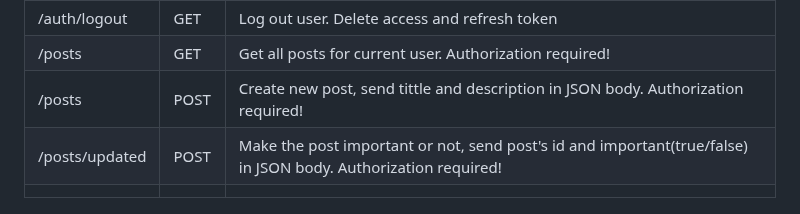
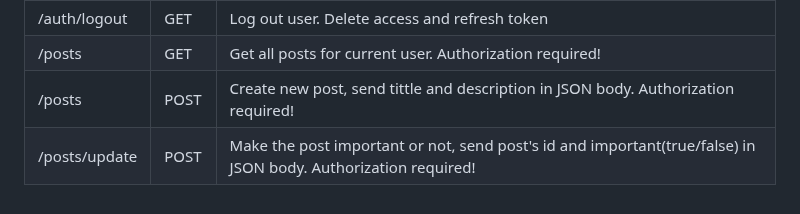
Before and after one commit to NazarZnet/NotesPortal, a Markdown page: README.md, the part around the change. Rendered like a GitHub page.

Commit message:
Project description

```diff
--- a/README.md
+++ b/README.md
@@ -70,5 +70,4 @@ Congratulation! You run the app! Go to *http://127.0.0.1:8080/* and see the app!
 | /auth/logout   	| GET  	| Log out user. Delete access and refresh token                                                                  	|
 | /posts         	| GET  	| Get all posts for current user. Authorization required!                                                        	|
 | /posts         	| POST 	| Create new post, send tittle and description in JSON body. Authorization required!                             	|
-| /posts/updated 	| POST 	| Make the post important or not, send post's id and important(true/false) in JSON body. Authorization required! 	|
-|                	|      	|                                                                                                                	|
+| /posts/update 	| POST 	| Make the post important or not, send post's id and important(true/false) in JSON body. Authorization required! 	|
```
